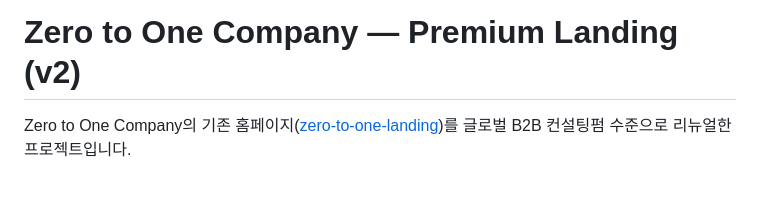
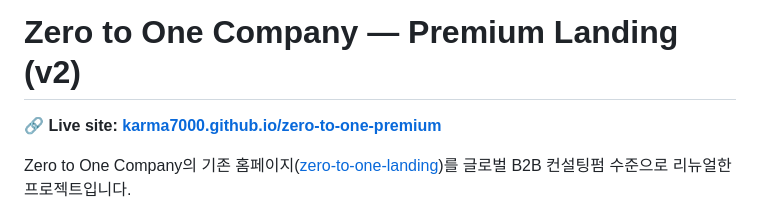
Before and after one commit to karma7000/zero-to-one-premium, a Markdown page: README.md, the part around the change. Drawn GitHub-style; blank space fills up the shorter version.

Commit message:
Add colons to footer contact labels; link live site in README

```diff
--- a/README.md
+++ b/README.md
@@ -1,4 +1,6 @@
 # Zero to One Company — Premium Landing (v2)
+
+🔗 **Live site: [karma7000.github.io/zero-to-one-premium](https://karma7000.github.io/zero-to-one-premium/index.html)**
 
 Zero to One Company의 기존 홈페이지([zero-to-one-landing](https://karma7000.github.io/zero-to-one-landing/index.html))를
 글로벌 B2B 컨설팅펌 수준으로 리뉴얼한 프로젝트입니다.
```
